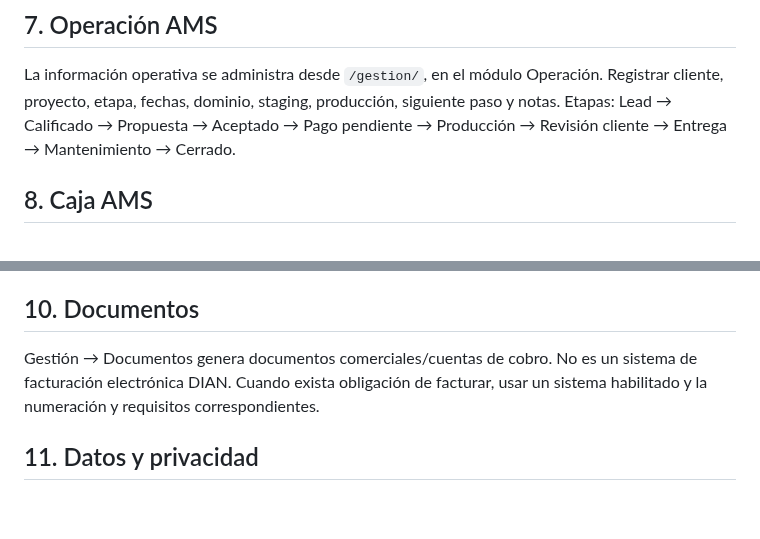
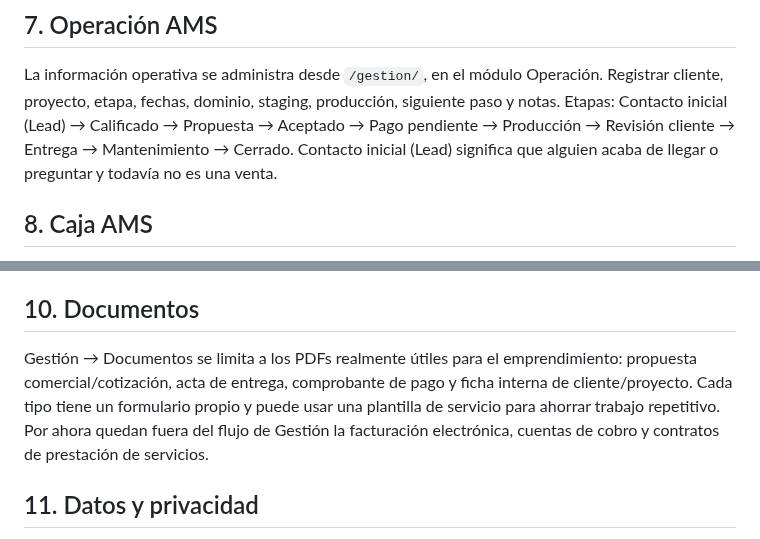
Before and after one commit to avilamorasoluciones/ams, a Markdown page: MANUAL_OPERATIVO.md, 2 parts joined by grey strips. Rendered like a GitHub page; blank space fills up the shorter version.

Commit message:
Alinear manual con el alcance real de Gestion AMS

```diff
--- a/MANUAL_OPERATIVO.md
+++ b/MANUAL_OPERATIVO.md
@@ -43,7 +43,7 @@ El formulario debe conservarse como registro del proyecto.
 
 ## 7. Operación AMS
 La información operativa se administra desde `/gestion/`, en el módulo Operación. Registrar cliente, proyecto, etapa, fechas, dominio, staging, producción, siguiente paso y notas.
-Etapas: Lead → Calificado → Propuesta → Aceptado → Pago pendiente → Producción → Revisión cliente → Entrega → Mantenimiento → Cerrado.
+Etapas: Contacto inicial (Lead) → Calificado → Propuesta → Aceptado → Pago pendiente → Producción → Revisión cliente → Entrega → Mantenimiento → Cerrado. Contacto inicial (Lead) significa que alguien acaba de llegar o preguntar y todavía no es una venta.
 
 ## 8. Caja AMS
 - Ingreso: venta o servicio cobrado por AMS.
@@ -58,8 +58,7 @@ Registrar cliente, precio, moneda, periodicidad, inicio, vencimiento y estado.
 El panel actual usa almacenamiento local y no sincroniza automáticamente entre dispositivos. Mantener un equipo principal y respaldar JSON.
 
 ## 10. Documentos
-Gestión → Documentos genera documentos comerciales/cuentas de cobro. No es un sistema de facturación electrónica DIAN.
-Cuando exista obligación de facturar, usar un sistema habilitado y la numeración y requisitos correspondientes.
+Gestión → Documentos se limita a los PDFs realmente útiles para el emprendimiento: propuesta comercial/cotización, acta de entrega, comprobante de pago y ficha interna de cliente/proyecto. Cada tipo tiene un formulario propio y puede usar una plantilla de servicio para ahorrar trabajo repetitivo. Por ahora quedan fuera del flujo de Gestión la facturación electrónica, cuentas de cobro y contratos de prestación de servicios.
 
 ## 11. Datos y privacidad
 AMS debe cumplir su Política de Privacidad y limitar la información a la necesaria.
```
